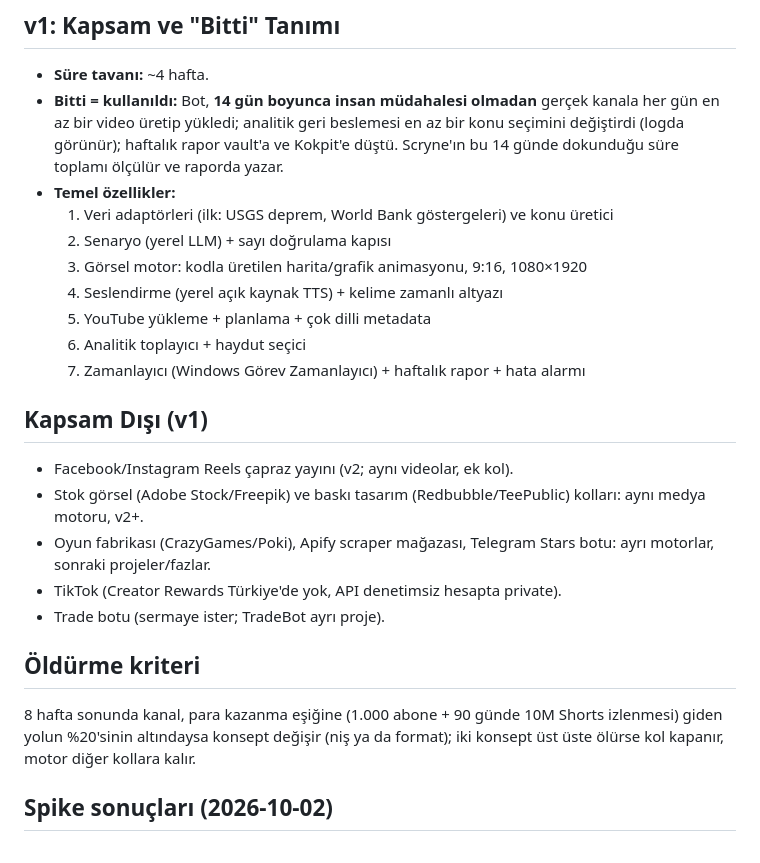
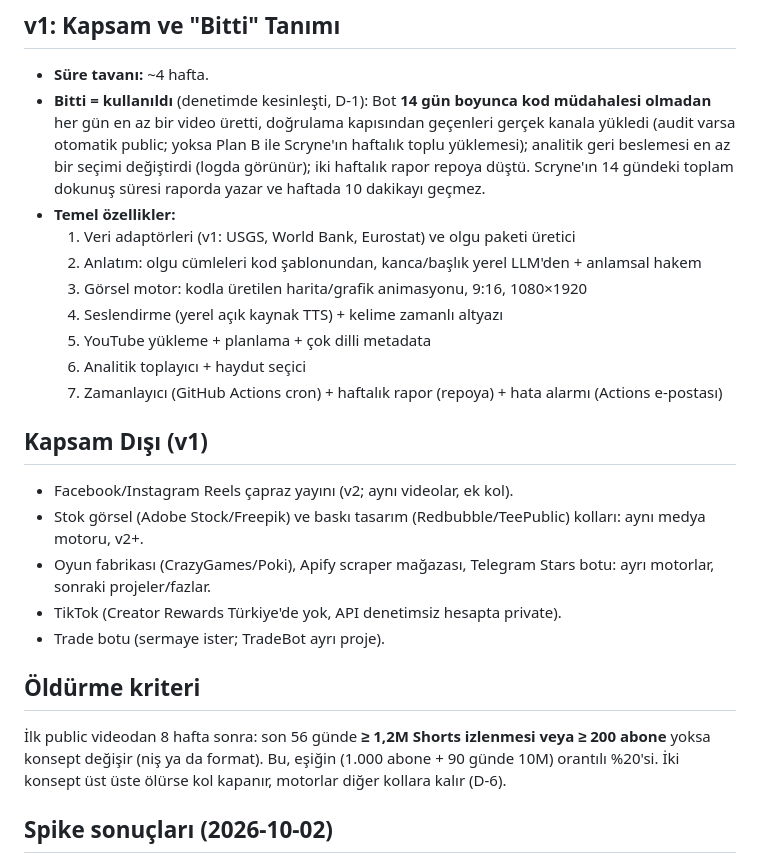
Before and after one commit to Scryne/Otomat, a Markdown page: docs/Proje-Fikri.md, the part around one of its changes. Rendered like a GitHub page.

```diff
--- a/docs/Proje-Fikri.md
+++ b/docs/Proje-Fikri.md
@@ -52,17 +52,18 @@ Otomat bu üç kusuru hedefler.
 ## v1: Kapsam ve "Bitti" Tanımı
 
 - **Süre tavanı:** ~4 hafta.
-- **Bitti = kullanıldı:** Bot, **14 gün boyunca insan müdahalesi olmadan** gerçek kanala her gün en az bir video
-  üretip yükledi; analitik geri beslemesi en az bir konu seçimini değiştirdi (logda görünür); haftalık rapor vault'a
-  ve Kokpit'e düştü. Scryne'ın bu 14 günde dokunduğu süre toplamı ölçülür ve raporda yazar.
+- **Bitti = kullanıldı** (denetimde kesinleşti, D-1): Bot **14 gün boyunca kod müdahalesi olmadan** her gün en az bir
+  video üretti, doğrulama kapısından geçenleri gerçek kanala yükledi (audit varsa otomatik public; yoksa Plan B ile
+  Scryne'ın haftalık toplu yüklemesi); analitik geri beslemesi en az bir seçimi değiştirdi (logda görünür); iki haftalık
+  rapor repoya düştü. Scryne'ın 14 gündeki toplam dokunuş süresi raporda yazar ve haftada 10 dakikayı geçmez.
 - **Temel özellikler:**
-  1. Veri adaptörleri (ilk: USGS deprem, World Bank göstergeleri) ve konu üretici
-  2. Senaryo (yerel LLM) + sayı doğrulama kapısı
+  1. Veri adaptörleri (v1: USGS, World Bank, Eurostat) ve olgu paketi üretici
+  2. Anlatım: olgu cümleleri kod şablonundan, kanca/başlık yerel LLM'den + anlamsal hakem
   3. Görsel motor: kodla üretilen harita/grafik animasyonu, 9:16, 1080×1920
   4. Seslendirme (yerel açık kaynak TTS) + kelime zamanlı altyazı
   5. YouTube yükleme + planlama + çok dilli metadata
   6. Analitik toplayıcı + haydut seçici
-  7. Zamanlayıcı (Windows Görev Zamanlayıcı) + haftalık rapor + hata alarmı
+  7. Zamanlayıcı (GitHub Actions cron) + haftalık rapor (repoya) + hata alarmı (Actions e-postası)
 
 ## Kapsam Dışı (v1)
 
@@ -74,8 +75,9 @@ Otomat bu üç kusuru hedefler.
 
 ## Öldürme kriteri
 
-8 hafta sonunda kanal, para kazanma eşiğine (1.000 abone + 90 günde 10M Shorts izlenmesi) giden yolun %20'sinin
-altındaysa konsept değişir (niş ya da format); iki konsept üst üste ölürse kol kapanır, motor diğer kollara kalır.
+İlk public videodan 8 hafta sonra: son 56 günde **≥ 1,2M Shorts izlenmesi veya ≥ 200 abone** yoksa konsept değişir
+(niş ya da format). Bu, eşiğin (1.000 abone + 90 günde 10M) orantılı %20'si. İki konsept üst üste ölürse kol kapanır,
+motorlar diğer kollara kalır (D-6).
 
 ## Spike sonuçları (2026-10-02)
 
```
Also changed, not shown: other parts of docs/Proje-Fikri.md (+36 -4 lines).
